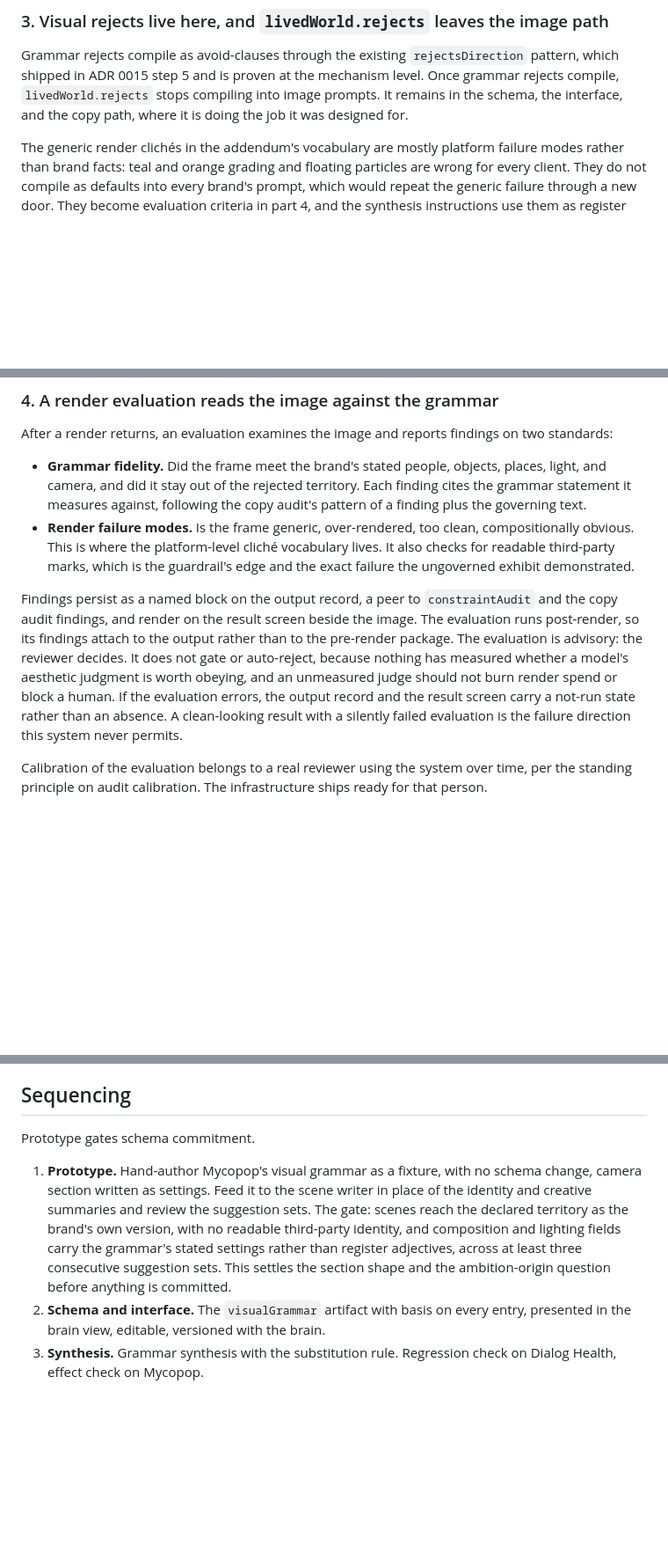
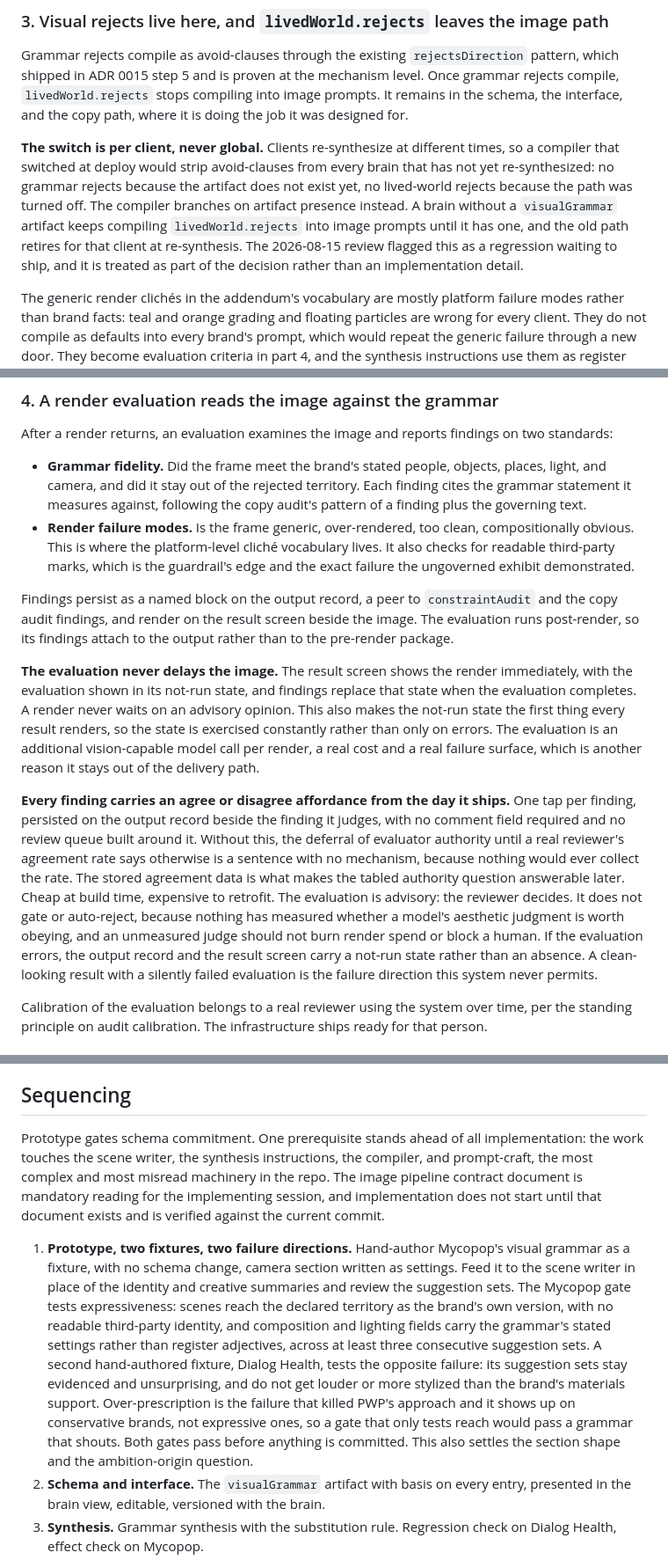
Before and after one commit to grey-highroads/brand-world-system, a Markdown page: docs/decisions/0016-articulate-visual-grammar-and-evaluate-renders-against-it.md, 3 parts joined by grey strips. Shown at 88% size. GitHub-like rendering; blank space fills up the shorter version.

Commit message:
docs: ADR 0016 review amendments, per-client rejects transition, calibration channel, non-blocking evaluation, second fixture

```diff
--- a/docs/decisions/0016-articulate-visual-grammar-and-evaluate-renders-against-it.md
+++ b/docs/decisions/0016-articulate-visual-grammar-and-evaluate-renders-against-it.md
@@ -63,6 +63,8 @@ Origin never sets compile weight. An ambition entry in an approved brain is appr
 
 Grammar rejects compile as avoid-clauses through the existing `rejectsDirection` pattern, which shipped in ADR 0015 step 5 and is proven at the mechanism level. Once grammar rejects compile, `livedWorld.rejects` stops compiling into image prompts. It remains in the schema, the interface, and the copy path, where it is doing the job it was designed for.
 
+**The switch is per client, never global.** Clients re-synthesize at different times, so a compiler that switched at deploy would strip avoid-clauses from every brain that has not yet re-synthesized: no grammar rejects because the artifact does not exist yet, no lived-world rejects because the path was turned off. The compiler branches on artifact presence instead. A brain without a `visualGrammar` artifact keeps compiling `livedWorld.rejects` into image prompts until it has one, and the old path retires for that client at re-synthesis. The 2026-08-15 review flagged this as a regression waiting to ship, and it is treated as part of the decision rather than an implementation detail.
+
 The generic render clichés in the addendum's vocabulary are mostly platform failure modes rather than brand facts: teal and orange grading and floating particles are wrong for every client. They do not compile as defaults into every brand's prompt, which would repeat the generic failure through a new door. They become evaluation criteria in part 4, and the synthesis instructions use them as register examples so brand rejects come back camera-visible.
 
 ### 4. A render evaluation reads the image against the grammar
@@ -72,7 +74,11 @@ After a render returns, an evaluation examines the image and reports findings on
 - **Grammar fidelity.** Did the frame meet the brand's stated people, objects, places, light, and camera, and did it stay out of the rejected territory. Each finding cites the grammar statement it measures against, following the copy audit's pattern of a finding plus the governing text.
 - **Render failure modes.** Is the frame generic, over-rendered, too clean, compositionally obvious. This is where the platform-level cliché vocabulary lives. It also checks for readable third-party marks, which is the guardrail's edge and the exact failure the ungoverned exhibit demonstrated.
 
-Findings persist as a named block on the output record, a peer to `constraintAudit` and the copy audit findings, and render on the result screen beside the image. The evaluation runs post-render, so its findings attach to the output rather than to the pre-render package. The evaluation is advisory: the reviewer decides. It does not gate or auto-reject, because nothing has measured whether a model's aesthetic judgment is worth obeying, and an unmeasured judge should not burn render spend or block a human. If the evaluation errors, the output record and the result screen carry a not-run state rather than an absence. A clean-looking result with a silently failed evaluation is the failure direction this system never permits.
+Findings persist as a named block on the output record, a peer to `constraintAudit` and the copy audit findings, and render on the result screen beside the image. The evaluation runs post-render, so its findings attach to the output rather than to the pre-render package.
+
+**The evaluation never delays the image.** The result screen shows the render immediately, with the evaluation shown in its not-run state, and findings replace that state when the evaluation completes. A render never waits on an advisory opinion. This also makes the not-run state the first thing every result renders, so the state is exercised constantly rather than only on errors. The evaluation is an additional vision-capable model call per render, a real cost and a real failure surface, which is another reason it stays out of the delivery path.
+
+**Every finding carries an agree or disagree affordance from the day it ships.** One tap per finding, persisted on the output record beside the finding it judges, with no comment field required and no review queue built around it. Without this, the deferral of evaluator authority until a real reviewer's agreement rate says otherwise is a sentence with no mechanism, because nothing would ever collect the rate. The stored agreement data is what makes the tabled authority question answerable later. Cheap at build time, expensive to retrofit. The evaluation is advisory: the reviewer decides. It does not gate or auto-reject, because nothing has measured whether a model's aesthetic judgment is worth obeying, and an unmeasured judge should not burn render spend or block a human. If the evaluation errors, the output record and the result screen carry a not-run state rather than an absence. A clean-looking result with a silently failed evaluation is the failure direction this system never permits.
 
 Calibration of the evaluation belongs to a real reviewer using the system over time, per the standing principle on audit calibration. The infrastructure ships ready for that person.
 
@@ -110,9 +116,9 @@ Approved rejections with stated aesthetic reasons are the natural feedstock for
 
 ## Sequencing
 
-Prototype gates schema commitment.
+Prototype gates schema commitment. One prerequisite stands ahead of all implementation: the work touches the scene writer, the synthesis instructions, the compiler, and prompt-craft, the most complex and most misread machinery in the repo. The image pipeline contract document is mandatory reading for the implementing session, and implementation does not start until that document exists and is verified against the current commit.
 
-1. **Prototype.** Hand-author Mycopop's visual grammar as a fixture, with no schema change, camera section written as settings. Feed it to the scene writer in place of the identity and creative summaries and review the suggestion sets. The gate: scenes reach the declared territory as the brand's own version, with no readable third-party identity, and composition and lighting fields carry the grammar's stated settings rather than register adjectives, across at least three consecutive suggestion sets. This settles the section shape and the ambition-origin question before anything is committed.
+1. **Prototype, two fixtures, two failure directions.** Hand-author Mycopop's visual grammar as a fixture, with no schema change, camera section written as settings. Feed it to the scene writer in place of the identity and creative summaries and review the suggestion sets. The Mycopop gate tests expressiveness: scenes reach the declared territory as the brand's own version, with no readable third-party identity, and composition and lighting fields carry the grammar's stated settings rather than register adjectives, across at least three consecutive suggestion sets. A second hand-authored fixture, Dialog Health, tests the opposite failure: its suggestion sets stay evidenced and unsurprising, and do not get louder or more stylized than the brand's materials support. Over-prescription is the failure that killed PWP's approach and it shows up on conservative brands, not expressive ones, so a gate that only tests reach would pass a grammar that shouts. Both gates pass before anything is committed. This also settles the section shape and the ambition-origin question.
 2. **Schema and interface.** The `visualGrammar` artifact with basis on every entry, presented in the brain view, editable, versioned with the brain.
 3. **Synthesis.** Grammar synthesis with the substitution rule. Regression check on Dialog Health, effect check on Mycopop.
 4. **Consumption.** Scene writer and compiler switch to the grammar; `livedWorld.rejects` leaves the image path. Parity testing across placements.
```
